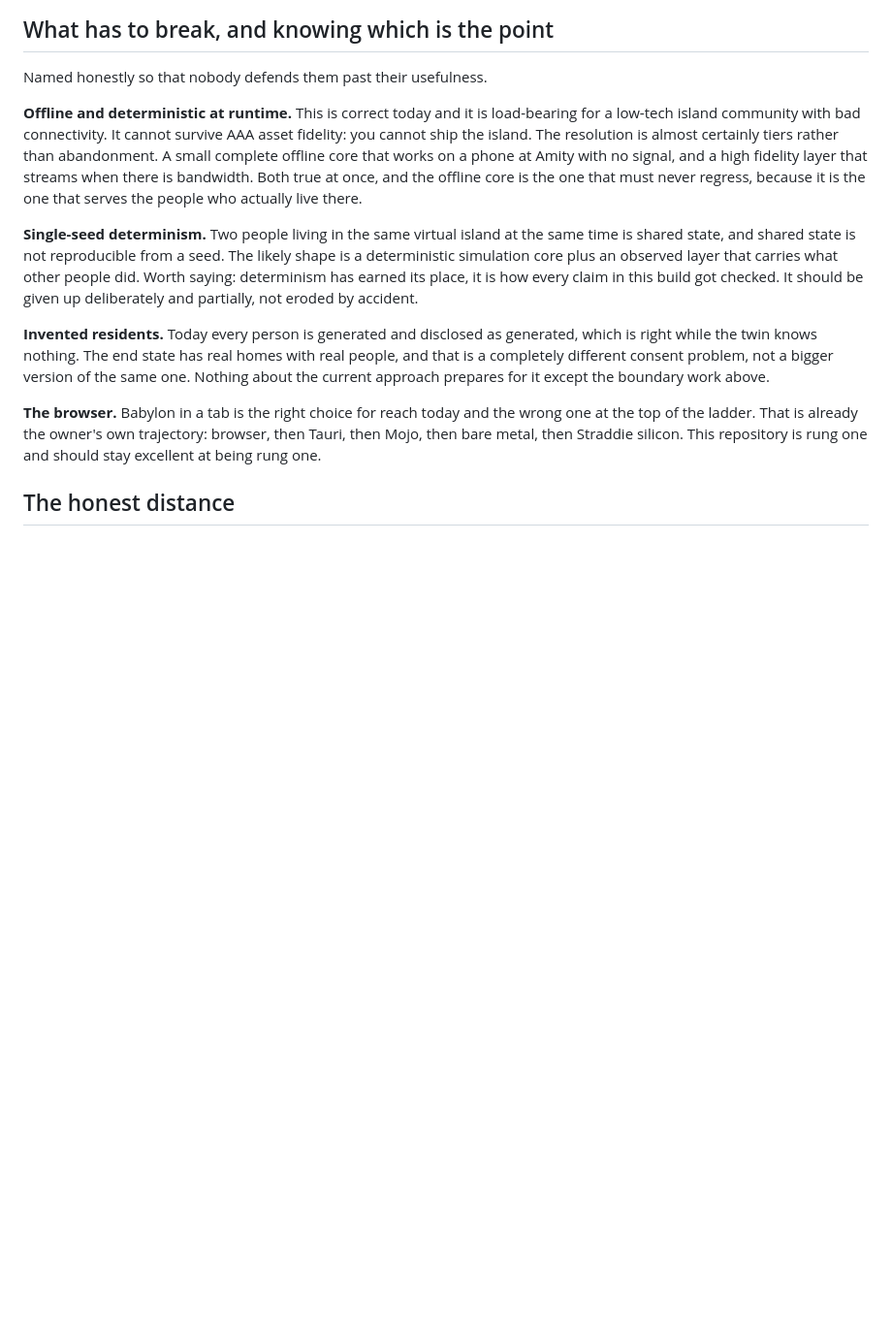
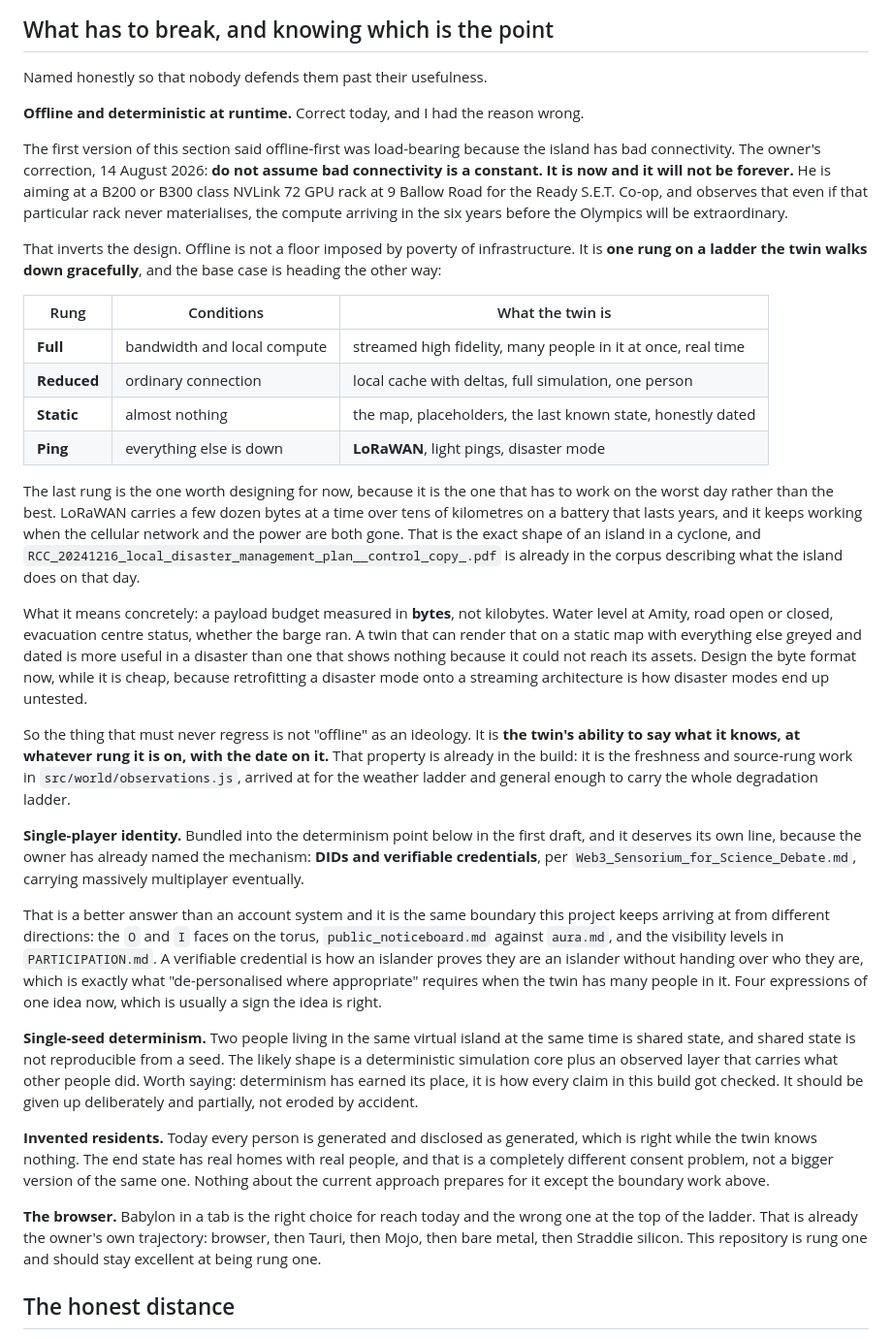
Before and after one commit to auraofintelligence/minjerribah-living-twin, a Markdown page: docs/HORIZON.md, the part around the change. Shown at 97% size. Rendered like a GitHub page; blank space fills up the shorter version.

Commit message:
horizon: offline is a rung, not a floor, and I had the reason backwards
The first draft said offline-first was load-bearing because the island has bad
connectivity. The owner's correction: do not assume bad connectivity is a constant, it
is now and it will not be forever. He is aiming at a B200 or B300 class NVLink 72 GPU
rack at 9 Ballow Road for Ready S.E.T. Co-op, and notes that even if that rack never
lands, the compute arriving before the Olympics will be extraordinary.

So the design inverts. Not offline-first enriched when possible, but built for
capability and degrading gracefully down four rungs: full streamed multiplayer, reduced
local cache with deltas, static map with placeholders honestly dated, and LoRaWAN light
pings when everything else is down.

The bottom rung is the one to design for now, because it has to work on the worst day
rather than the best, and retrofitting a disaster mode onto a streaming architecture is
how disaster modes end up untested. It means a payload budget measured in bytes: water
level at Amity, road open or closed, evacuation centre status, whether the barge ran.
The council's own local disaster management plan is already in the corpus describing
what the island does on that day.

And the property that must never regress is not offline as an ideology. It is the
twin's ability to say what it knows, at whatever rung it is on, with the date on it.
That already exists as the freshness and source-rung work built for the weather ladder,
which turns out to be general enough to carry the whole degradation ladder.

Identity gets its own line too, because the owner has named the mechanism: DIDs and
verifiable credentials for massively multiplayer. That is the same boundary this project
keeps arriving at from different directions, now four of them: the O and I faces, the
noticeboard's three files, PARTICIPATION.md's visibility levels, and this. A credential
is how an islander proves they are an islander without handing over who they are, which
is what de-personalised where appropriate actually requires once there are many people
in the twin.

Co-Authored-By: Claude Opus 5 <noreply@anthropic.com>

```diff
--- a/docs/HORIZON.md
+++ b/docs/HORIZON.md
@@ -40,12 +40,52 @@ many people, automated screening is the only thing that keeps it honest.
 
 Named honestly so that nobody defends them past their usefulness.
 
-**Offline and deterministic at runtime.** This is correct today and it is load-bearing for a low-tech
-island community with bad connectivity. It cannot survive AAA asset fidelity: you cannot ship the
-island. The resolution is almost certainly tiers rather than abandonment. A small complete offline core
-that works on a phone at Amity with no signal, and a high fidelity layer that streams when there is
-bandwidth. Both true at once, and the offline core is the one that must never regress, because it is
-the one that serves the people who actually live there.
+**Offline and deterministic at runtime.** Correct today, and I had the reason wrong.
+
+The first version of this section said offline-first was load-bearing because the island has bad
+connectivity. The owner's correction, 14 August 2026: **do not assume bad connectivity is a constant.
+It is now and it will not be forever.** He is aiming at a B200 or B300 class NVLink 72 GPU rack at
+9 Ballow Road for the Ready S.E.T. Co-op, and observes that even if that particular rack never
+materialises, the compute arriving in the six years before the Olympics will be extraordinary.
+
+That inverts the design. Offline is not a floor imposed by poverty of infrastructure. It is **one rung
+on a ladder the twin walks down gracefully**, and the base case is heading the other way:
+
+| Rung | Conditions | What the twin is |
+| --- | --- | --- |
+| **Full** | bandwidth and local compute | streamed high fidelity, many people in it at once, real time |
+| **Reduced** | ordinary connection | local cache with deltas, full simulation, one person |
+| **Static** | almost nothing | the map, placeholders, the last known state, honestly dated |
+| **Ping** | everything else is down | **LoRaWAN**, light pings, disaster mode |
+
+The last rung is the one worth designing for now, because it is the one that has to work on the worst
+day rather than the best. LoRaWAN carries a few dozen bytes at a time over tens of kilometres on a
+battery that lasts years, and it keeps working when the cellular network and the power are both gone.
+That is the exact shape of an island in a cyclone, and
+`RCC_20241216_local_disaster_management_plan__control_copy_.pdf` is already in the corpus describing
+what the island does on that day.
+
+What it means concretely: a payload budget measured in **bytes**, not kilobytes. Water level at Amity,
+road open or closed, evacuation centre status, whether the barge ran. A twin that can render that on a
+static map with everything else greyed and dated is more useful in a disaster than one that shows
+nothing because it could not reach its assets. Design the byte format now, while it is cheap, because
+retrofitting a disaster mode onto a streaming architecture is how disaster modes end up untested.
+
+So the thing that must never regress is not "offline" as an ideology. It is **the twin's ability to
+say what it knows, at whatever rung it is on, with the date on it.** That property is already in the
+build: it is the freshness and source-rung work in `src/world/observations.js`, arrived at for the
+weather ladder and general enough to carry the whole degradation ladder.
+
+**Single-player identity.** Bundled into the determinism point below in the first draft, and it
+deserves its own line, because the owner has already named the mechanism: **DIDs and verifiable
+credentials**, per `Web3_Sensorium_for_Science_Debate.md`, carrying massively multiplayer eventually.
+
+That is a better answer than an account system and it is the same boundary this project keeps arriving
+at from different directions: the `O` and `I` faces on the torus, `public_noticeboard.md` against
+`aura.md`, and the visibility levels in `PARTICIPATION.md`. A verifiable credential is how an islander
+proves they are an islander without handing over who they are, which is exactly what
+"de-personalised where appropriate" requires when the twin has many people in it. Four expressions of
+one idea now, which is usually a sign the idea is right.
 
 **Single-seed determinism.** Two people living in the same virtual island at the same time is shared
 state, and shared state is not reproducible from a seed. The likely shape is a deterministic simulation
```
